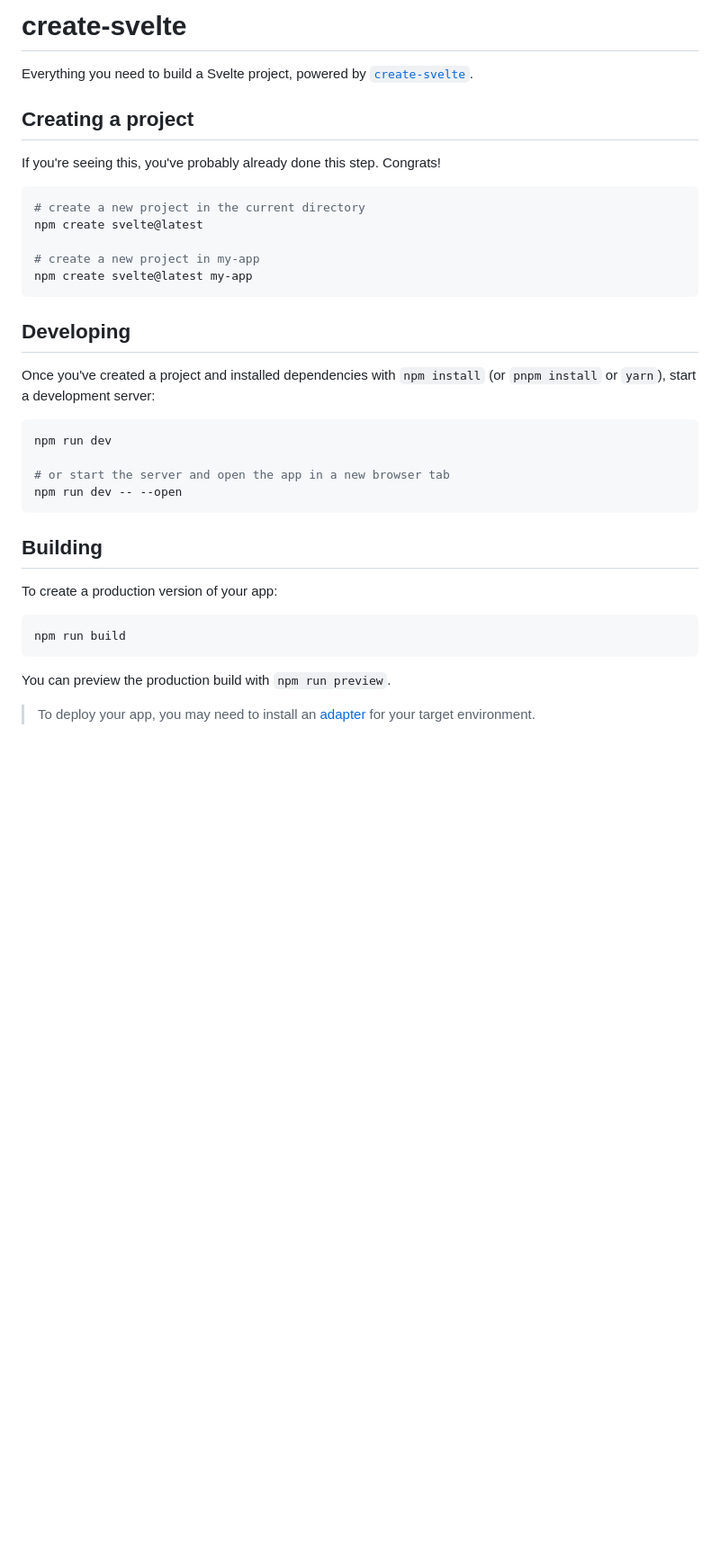
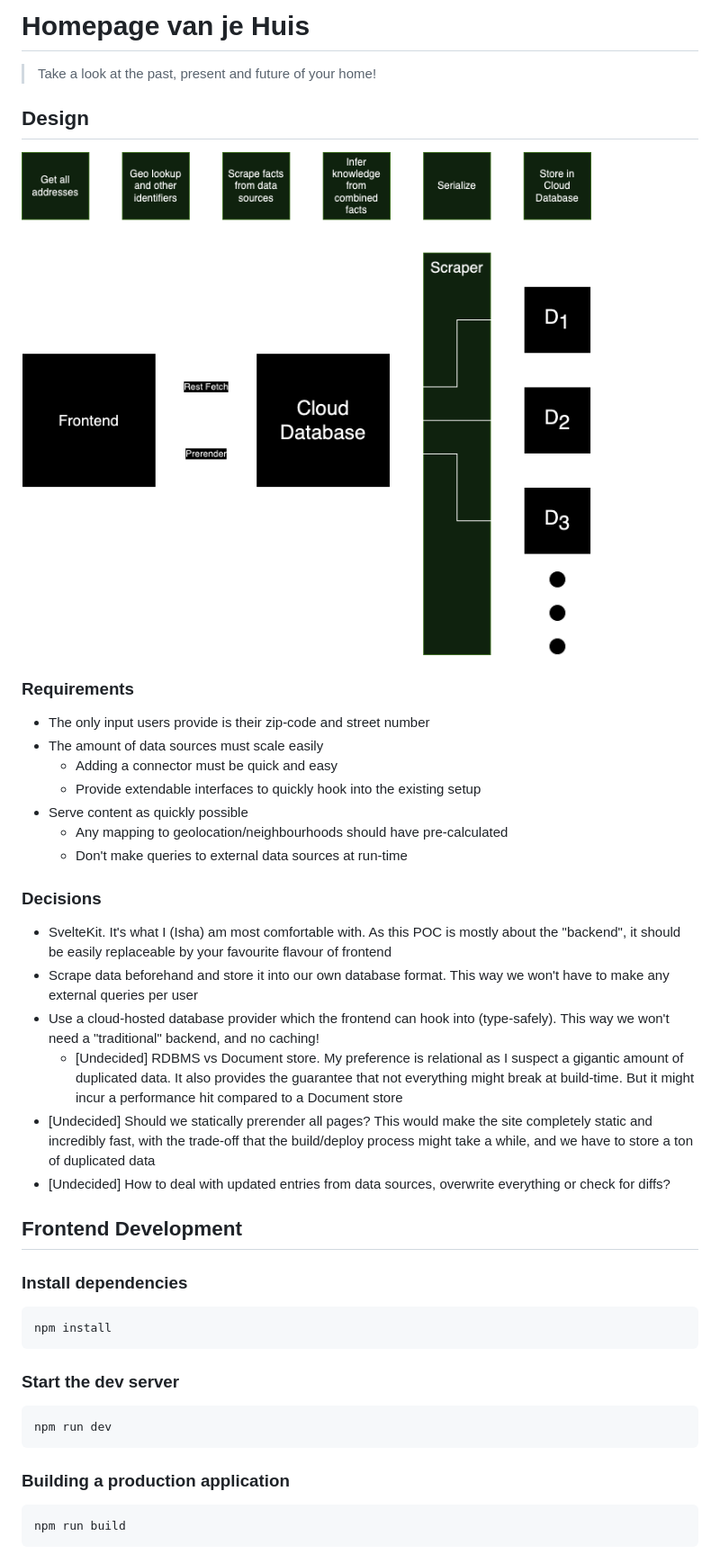
Before and after one commit to Q42/homepage-van-je-huis, a Markdown page: README.md, the part around the change. Shown: that part at 90% size. Rendered like a GitHub page; pictures changed too: docs/images/architecture.png (added); blank space fills up the shorter version.

Commit message:
Add basic design outline to README

````diff
--- a/README.md
+++ b/README.md
@@ -1,38 +1,54 @@
-# create-svelte
+# Homepage van je Huis
 
-Everything you need to build a Svelte project, powered by [`create-svelte`](https://github.com/sveltejs/kit/tree/master/packages/create-svelte).
+> Take a look at the past, present and future of your home!
 
-## Creating a project
+## Design
 
-If you're seeing this, you've probably already done this step. Congrats!
+![Architecture](./docs/images/architecture.png)
+
+### Requirements
+
+- The only input users provide is their zip-code and street number
+- The amount of data sources must scale easily
+    - Adding a connector must be quick and easy
+    - Provide extendable interfaces to quickly hook into the existing setup
+- Serve content as quickly possible
+    - Any mapping to geolocation/neighbourhoods should have pre-calculated
+    - Don't make queries to external data sources at run-time
+
+### Decisions
+
+- SvelteKit. It's what I (Isha) am most comfortable with.
+  As this POC is mostly about the "backend", it should be easily replaceable by your favourite flavour of frontend
+- Scrape data beforehand and store it into our own database format. This way we won't have to make any external queries
+  per user
+- Use a cloud-hosted database provider which the frontend can hook into (type-safely).
+  This way we won't need a "traditional" backend, and no caching!
+    - \[Undecided\] RDBMS vs Document store. My preference is relational as I suspect a gigantic amount of duplicated
+      data.
+      It also provides the guarantee that not everything might break at build-time.
+      But it might incur a performance hit compared to a Document store
+- \[Undecided\] Should we statically prerender all pages? This would make the site completely static and incredibly
+  fast,
+  with the trade-off that the build/deploy process might take a while, and we have to store a ton of duplicated data
+- \[Undecided\] How to deal with updated entries from data sources, overwrite everything or check for diffs?
+
+## Frontend Development
+
+### Install dependencies
 
 ```bash
-# create a new project in the current directory
-npm create svelte@latest
-
-# create a new project in my-app
-npm create svelte@latest my-app
+npm install
 ```
 
-## Developing
-
-Once you've created a project and installed dependencies with `npm install` (or `pnpm install` or `yarn`), start a development server:
+### Start the dev server
 
 ```bash
 npm run dev
-
-# or start the server and open the app in a new browser tab
-npm run dev -- --open
 ```
 
-## Building
-
-To create a production version of your app:
+### Building a production application
 
 ```bash
 npm run build
 ```
-
-You can preview the production build with `npm run preview`.
-
-> To deploy your app, you may need to install an [adapter](https://kit.svelte.dev/docs/adapters) for your target environment.
````
